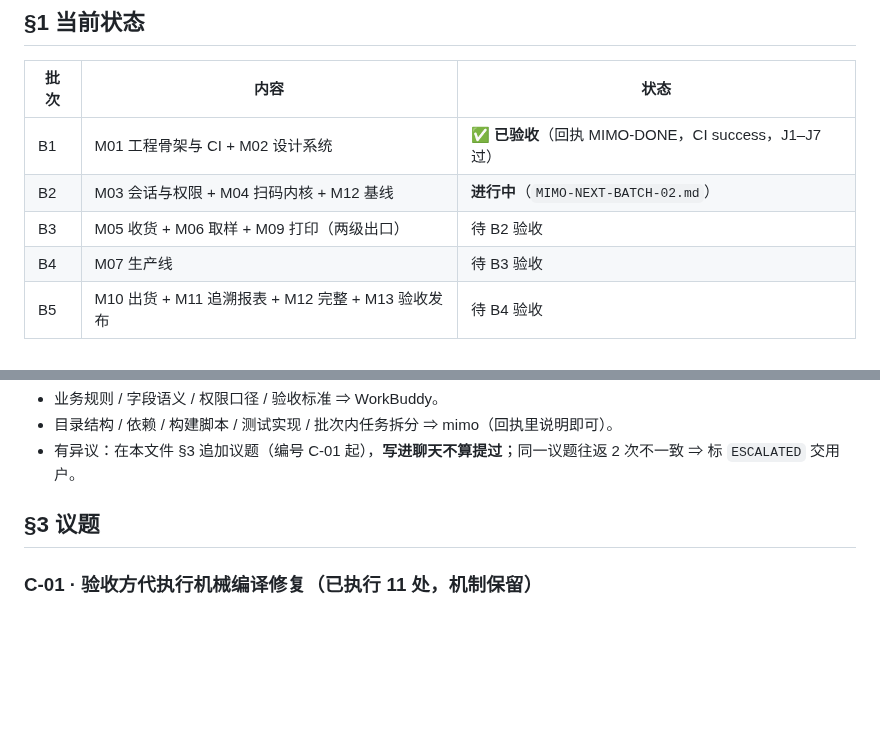
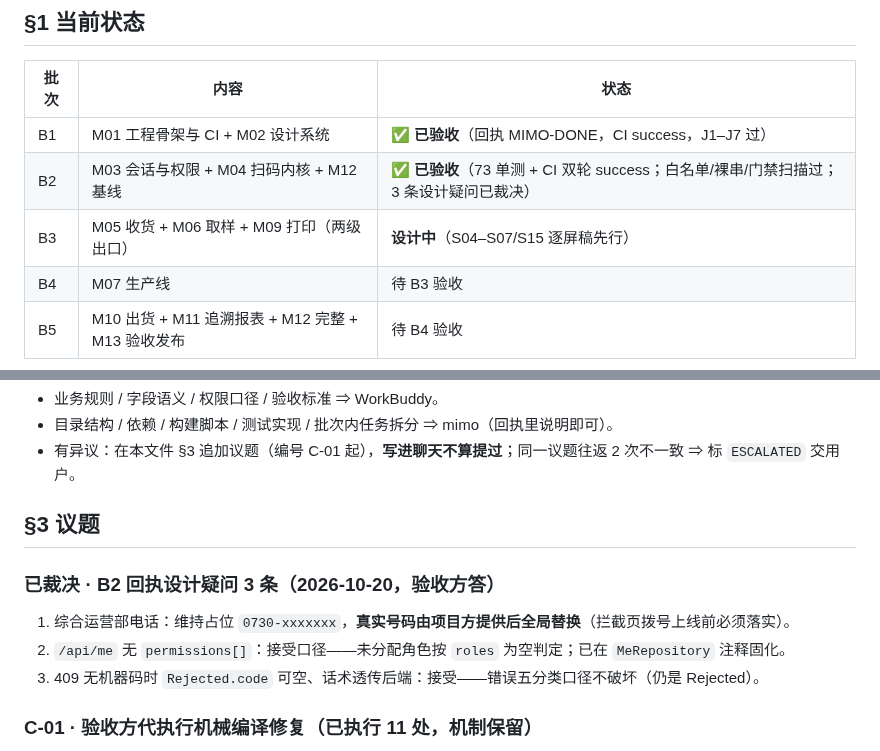
Before and after one commit to chadhao/jx-lab-trace-app, a Markdown page: COLLAB.md, 2 parts joined by grey strips. GitHub-like rendering; blank space fills up the shorter version.

Commit message:
[WorkBuddy] B2 验收定档：73 单测 + CI 双轮 success；白名单/裸串扫描过；3 条设计疑问裁决入档

```diff
--- a/COLLAB.md
+++ b/COLLAB.md
@@ -19,8 +19,8 @@
 | 批次 | 内容 | 状态 |
 |---|---|---|
 | B1 | M01 工程骨架与 CI + M02 设计系统 | ✅ **已验收**（回执 MIMO-DONE，CI success，J1–J7 过） |
-| B2 | M03 会话与权限 + M04 扫码内核 + M12 基线 | **进行中**（`MIMO-NEXT-BATCH-02.md`） |
-| B3 | M05 收货 + M06 取样 + M09 打印（两级出口） | 待 B2 验收 |
+| B2 | M03 会话与权限 + M04 扫码内核 + M12 基线 | ✅ **已验收**（73 单测 + CI 双轮 success；白名单/裸串/门禁扫描过；3 条设计疑问已裁决） |
+| B3 | M05 收货 + M06 取样 + M09 打印（两级出口） | **设计中**（S04–S07/S15 逐屏稿先行） |
 | B4 | M07 生产线 | 待 B3 验收 |
 | B5 | M10 出货 + M11 追溯报表 + M12 完整 + M13 验收发布 | 待 B4 验收 |
 
@@ -34,6 +34,11 @@
 
 ## §3 议题
 
+### 已裁决 · B2 回执设计疑问 3 条（2026-10-20，验收方答）
+1. 综合运营部电话：维持占位 `0730-xxxxxxx`，**真实号码由项目方提供后全局替换**（拦截页拨号上线前必须落实）。
+2. `/api/me` 无 `permissions[]`：接受口径——未分配角色按 `roles` 为空判定；已在 `MeRepository` 注释固化。
+3. 409 无机器码时 `Rejected.code` 可空、话术透传后端：接受——错误五分类口径不破坏（仍是 Rejected）。
+
 ### C-01 · 验收方代执行机械编译修复（已执行 11 处，机制保留）
 - **背景**：B1 交付后 CI 红 5 处编译错误；mimo 连续 3 轮在读 CI 日志/源文件时被模型供应商内容过滤拦断，无法自修（任务 mtESsN/ik6QVL/llaFI8/2EMRGA）。
 - **裁决**：验收方（WorkBuddy）代为执行 5 处**纯机械**修复（import×2、空安全标注、Color.copy 误用、border 重载），不改任何业务语义。
```
